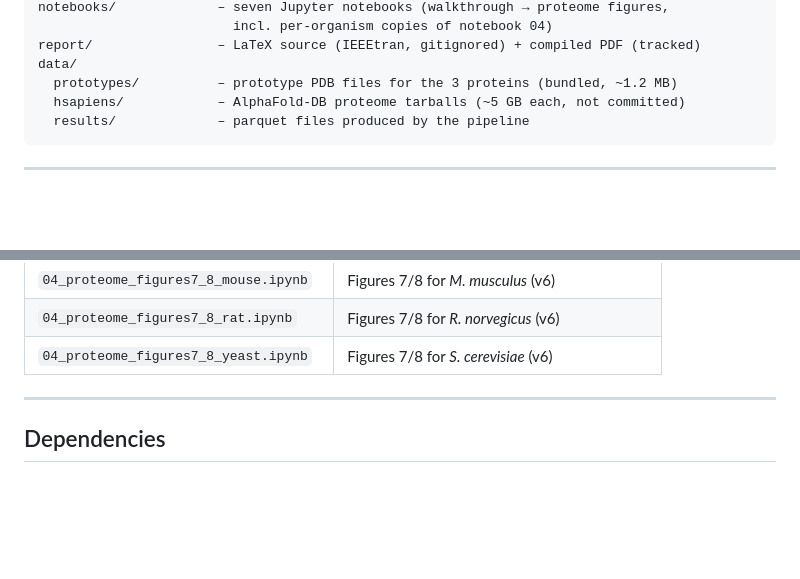
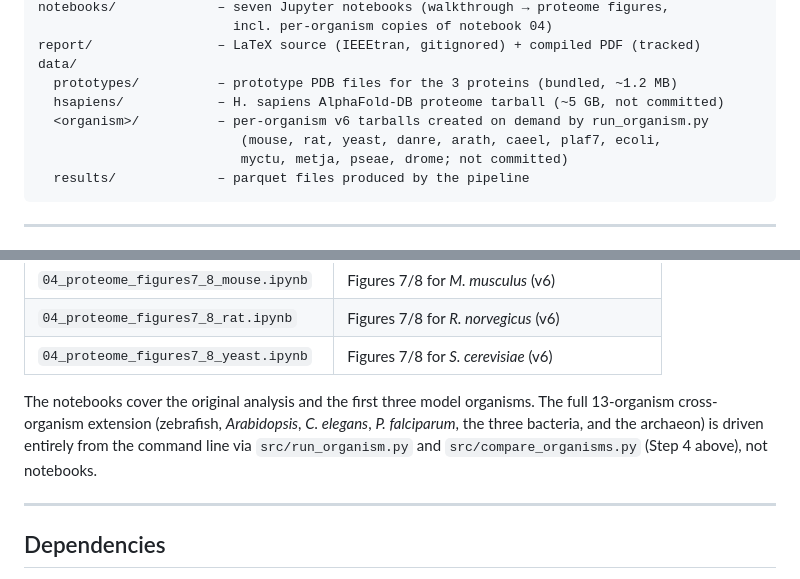
Before and after one commit to GiorgosBoulogeorgos/project_q4, a Markdown page: README.md, 2 parts joined by grey strips. Drawn GitHub-style; blank space fills up the shorter version.

Commit message:
README: document per-organism data dirs + scope of notebooks
- Repo-layout block now lists the per-organism v6 tarball dirs created on
  demand by run_organism.py (mouse/rat/yeast/danre/arath/.../drome), not
  just data/hsapiens/.
- Notebooks section now states the 13-organism cross-organism extension is
  driven from the CLI (run_organism.py + compare_organisms.py, Step 4), not
  notebooks, so readers don't expect per-organism notebooks for the 7 new ones.

Co-Authored-By: Claude Opus 4.8 <noreply@anthropic.com>

````diff
--- a/README.md
+++ b/README.md
@@ -109,7 +109,10 @@ notebooks/             – seven Jupyter notebooks (walkthrough → proteome fig
 report/                – LaTeX source (IEEEtran, gitignored) + compiled PDF (tracked)
 data/
   prototypes/          – prototype PDB files for the 3 proteins (bundled, ~1.2 MB)
-  hsapiens/            – AlphaFold-DB proteome tarballs (~5 GB each, not committed)
+  hsapiens/            – H. sapiens AlphaFold-DB proteome tarball (~5 GB, not committed)
+  <organism>/          – per-organism v6 tarballs created on demand by run_organism.py
+                          (mouse, rat, yeast, danre, arath, caeel, plaf7, ecoli,
+                          myctu, metja, pseae, drome; not committed)
   results/             – parquet files produced by the pipeline
 ```
 
@@ -275,6 +278,11 @@ jupyter notebook notebooks/
 | `04_proteome_figures7_8_rat.ipynb`    | Figures 7/8 for *R. norvegicus* (v6)          |
 | `04_proteome_figures7_8_yeast.ipynb`  | Figures 7/8 for *S. cerevisiae* (v6)          |
 
+The notebooks cover the original analysis and the first three model organisms.
+The full 13-organism cross-organism extension (zebrafish, *Arabidopsis*,
+*C. elegans*, *P. falciparum*, the three bacteria, and the archaeon) is driven
+entirely from the command line via `src/run_organism.py` and
+`src/compare_organisms.py` (Step 4 above), not notebooks.
 
 ---
 
````
